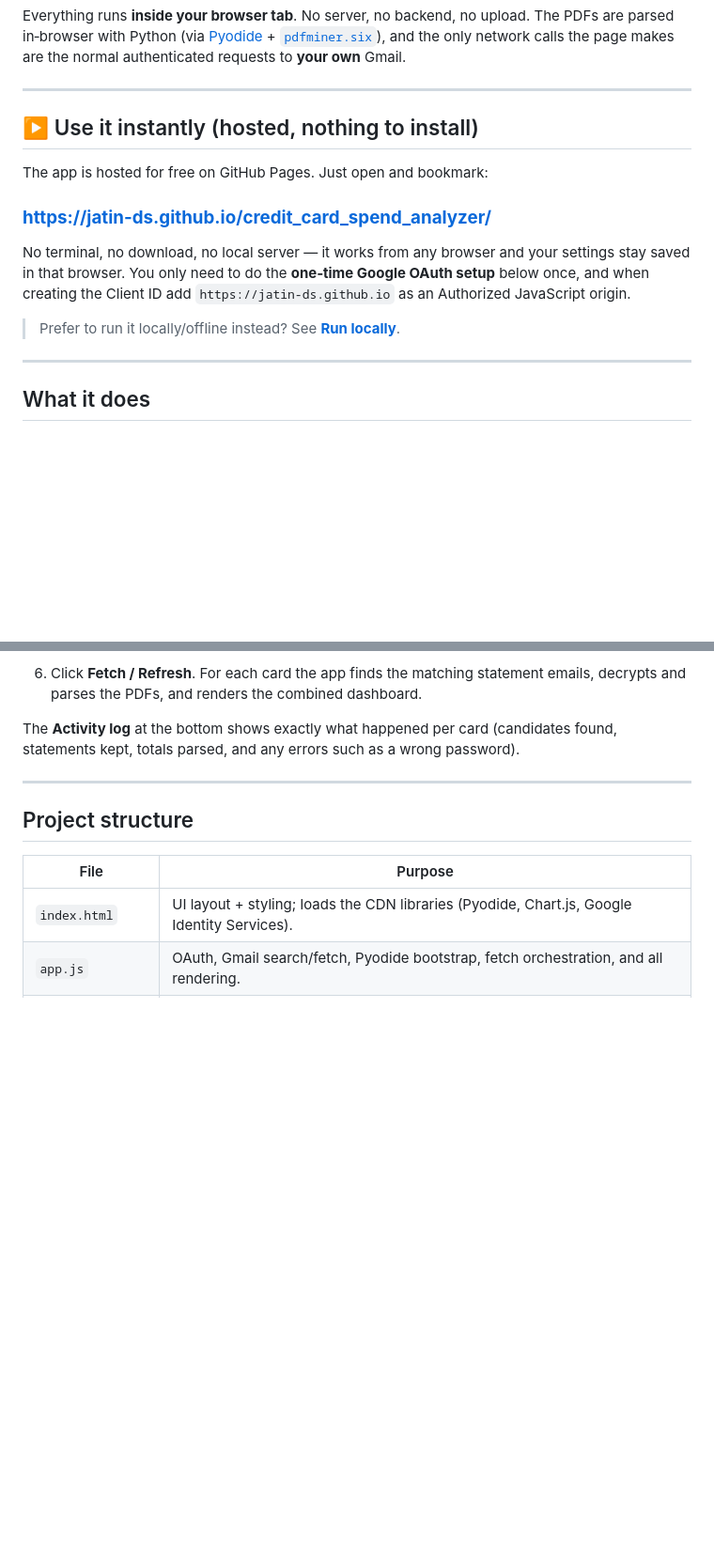
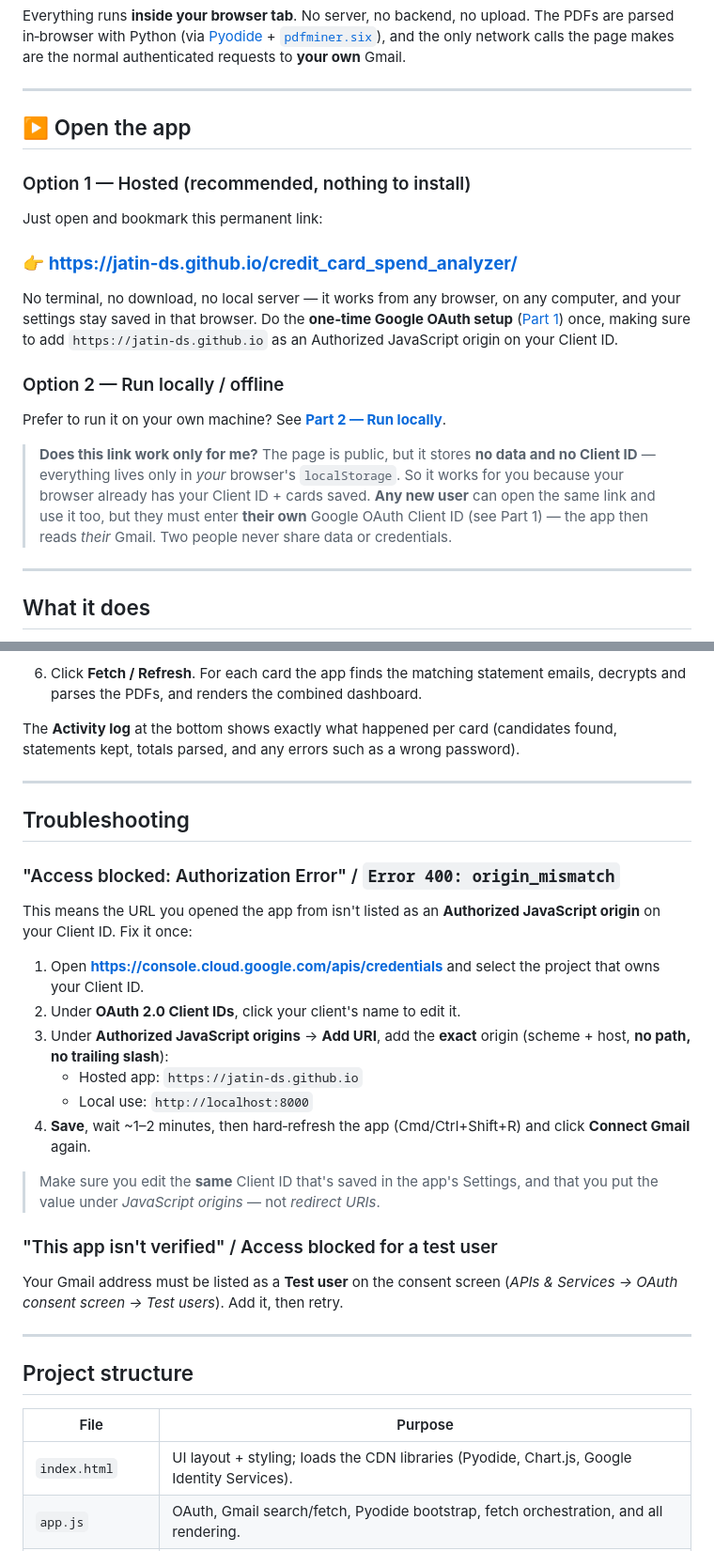
Before and after one commit to JATIN-DS/credit_card_spend_analyzer, a Markdown page: README.md, 2 parts joined by grey strips. Shown at 94% size. Rendered like a GitHub page; blank space fills up the shorter version.

Commit message:
docs: clarify multi-user hosted usage, add Client ID lookup + origin_mismatch fix
- Present two clear options (hosted URL vs local) for new users
- Explain the hosted link stores no Client ID/data, so any user can use it
  with their own Client ID
- Link the Google credentials console and add steps to find an existing
  Client ID
- Add a Troubleshooting section for the origin_mismatch / Access blocked error

```diff
--- a/README.md
+++ b/README.md
@@ -12,18 +12,31 @@ calls the page makes are the normal authenticated requests to **your own** Gmail
 
 ---
 
-## ▶️ Use it instantly (hosted, nothing to install)
+## ▶️ Open the app
 
-The app is hosted for free on GitHub Pages. Just open and bookmark:
+### Option 1 — Hosted (recommended, nothing to install)
 
-### **https://jatin-ds.github.io/credit_card_spend_analyzer/**
+Just open and bookmark this permanent link:
 
-No terminal, no download, no local server — it works from any browser and your
-settings stay saved in that browser. You only need to do the **one‑time Google
-OAuth setup** below once, and when creating the Client ID add
-`https://jatin-ds.github.io` as an Authorized JavaScript origin.
+### 👉 **https://jatin-ds.github.io/credit_card_spend_analyzer/**
 
-> Prefer to run it locally/offline instead? See **[Run locally](#part-2--run-locally-optional)**.
+No terminal, no download, no local server — it works from any browser, on any
+computer, and your settings stay saved in that browser. Do the **one‑time Google
+OAuth setup** ([Part 1](#part-1--create-a-google-oauth-client-id-free-5-min-no-billing))
+once, making sure to add `https://jatin-ds.github.io` as an Authorized JavaScript
+origin on your Client ID.
+
+### Option 2 — Run locally / offline
+
+Prefer to run it on your own machine? See
+**[Part 2 — Run locally](#part-2--run-locally-option-2)**.
+
+> **Does this link work only for me?** The page is public, but it stores **no
+> data and no Client ID** — everything lives only in *your* browser's
+> `localStorage`. So it works for you because your browser already has your
+> Client ID + cards saved. **Any new user** can open the same link and use it
+> too, but they must enter **their own** Google OAuth Client ID (see Part 1) —
+> the app then reads *their* Gmail. Two people never share data or credentials.
 
 ---
 
@@ -133,6 +157,33 @@ Open the **Settings** tab and:
 The **Activity log** at the bottom shows exactly what happened per card
 (candidates found, statements kept, totals parsed, and any errors such as a
 wrong password).
+
+---
+
+## Troubleshooting
+
+### "Access blocked: Authorization Error" / `Error 400: origin_mismatch`
+
+This means the URL you opened the app from isn't listed as an **Authorized
+JavaScript origin** on your Client ID. Fix it once:
+
+1. Open **<https://console.cloud.google.com/apis/credentials>** and select the
+   project that owns your Client ID.
+2. Under **OAuth 2.0 Client IDs**, click your client's name to edit it.
+3. Under **Authorized JavaScript origins** → **Add URI**, add the **exact**
+   origin (scheme + host, **no path, no trailing slash**):
+   - Hosted app: `https://jatin-ds.github.io`
+   - Local use: `http://localhost:8000`
+4. **Save**, wait ~1–2 minutes, then hard‑refresh the app (Cmd/Ctrl+Shift+R) and
+   click **Connect Gmail** again.
+
+> Make sure you edit the **same** Client ID that's saved in the app's Settings,
+> and that you put the value under *JavaScript origins* — not *redirect URIs*.
+
+### "This app isn't verified" / Access blocked for a test user
+
+Your Gmail address must be listed as a **Test user** on the consent screen
+(*APIs & Services → OAuth consent screen → Test users*). Add it, then retry.
 
 ---
 
```
Also changed, not shown: other parts of README.md (+21 -10 lines).
